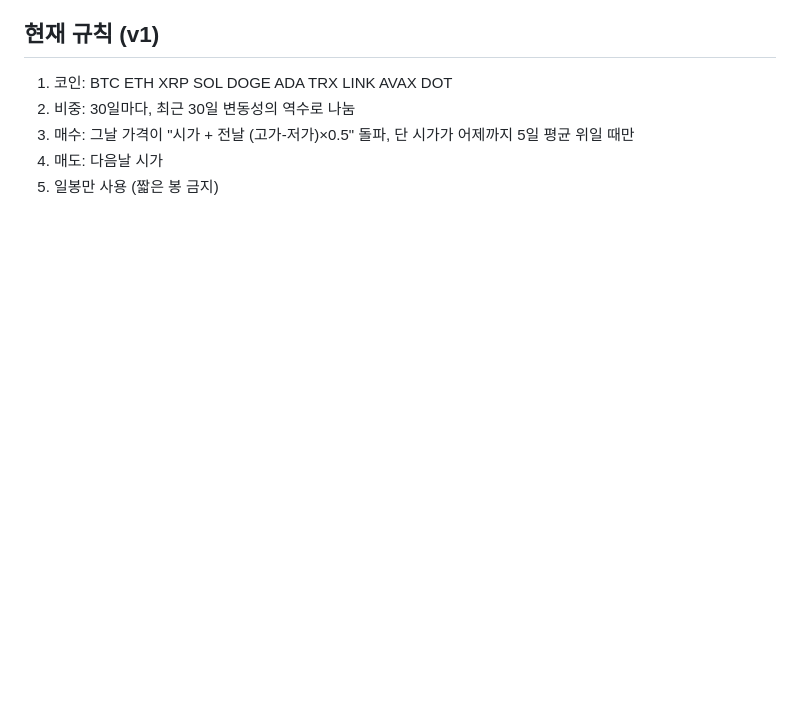
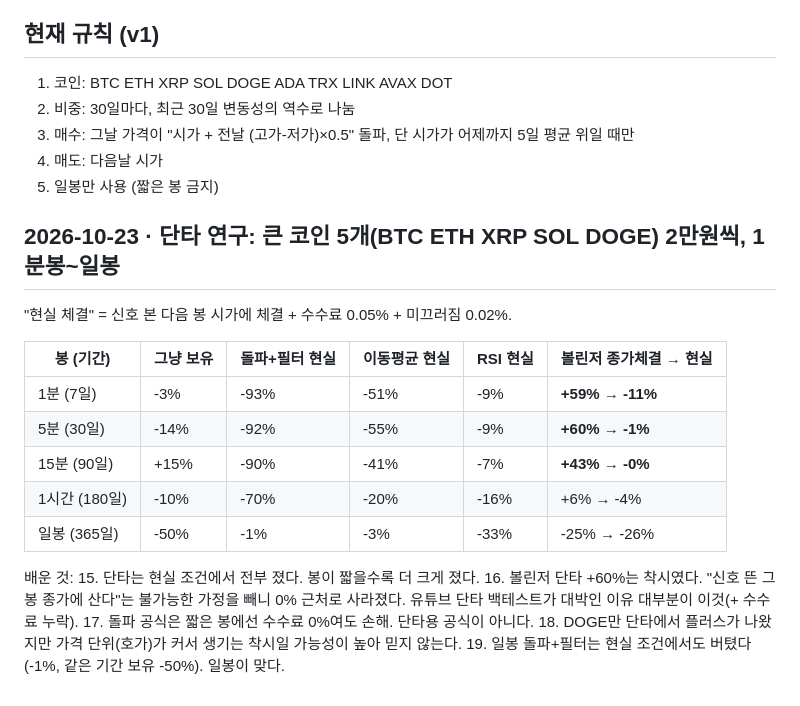
Before and after one commit to JINSHOWW/JINSHOWW.github.io, a Markdown page: sim/LEARNINGS.md, the part around the change. GitHub-like rendering; blank space fills up the shorter version.

Commit message:
Record scalping study learnings
Co-Authored-By: Claude Opus 5.5 <noreply@anthropic.com>
Claude-Session: https://claude.ai/code/session_014KnUC7gwPM3T2c9y2TjhYK

```diff
--- a/sim/LEARNINGS.md
+++ b/sim/LEARNINGS.md
@@ -85,3 +85,23 @@
 3. 매수: 그날 가격이 "시가 + 전날 (고가-저가)×0.5" 돌파, 단 시가가 어제까지 5일 평균 위일 때만
 4. 매도: 다음날 시가
 5. 일봉만 사용 (짧은 봉 금지)
+
+## 2026-10-23 · 단타 연구: 큰 코인 5개(BTC ETH XRP SOL DOGE) 2만원씩, 1분봉~일봉
+
+"현실 체결" = 신호 본 다음 봉 시가에 체결 + 수수료 0.05% + 미끄러짐 0.02%.
+
+| 봉 (기간) | 그냥 보유 | 돌파+필터 현실 | 이동평균 현실 | RSI 현실 | 볼린저 종가체결 → 현실 |
+|---|---|---|---|---|---|
+| 1분 (7일) | -3% | -93% | -51% | -9% | **+59% → -11%** |
+| 5분 (30일) | -14% | -92% | -55% | -9% | **+60% → -1%** |
+| 15분 (90일) | +15% | -90% | -41% | -7% | **+43% → -0%** |
+| 1시간 (180일) | -10% | -70% | -20% | -16% | +6% → -4% |
+| 일봉 (365일) | -50% | -1% | -3% | -33% | -25% → -26% |
+
+배운 것:
+15. 단타는 현실 조건에서 전부 졌다. 봉이 짧을수록 더 크게 졌다.
+16. 볼린저 단타 +60%는 착시였다. "신호 뜬 그 봉 종가에 산다"는 불가능한 가정을 빼니 0% 근처로 사라졌다.
+    유튜브 단타 백테스트가 대박인 이유 대부분이 이것(+ 수수료 누락).
+17. 돌파 공식은 짧은 봉에선 수수료 0%여도 손해. 단타용 공식이 아니다.
+18. DOGE만 단타에서 플러스가 나왔지만 가격 단위(호가)가 커서 생기는 착시일 가능성이 높아 믿지 않는다.
+19. 일봉 돌파+필터는 현실 조건에서도 버텼다(-1%, 같은 기간 보유 -50%). 일봉이 맞다.
```
